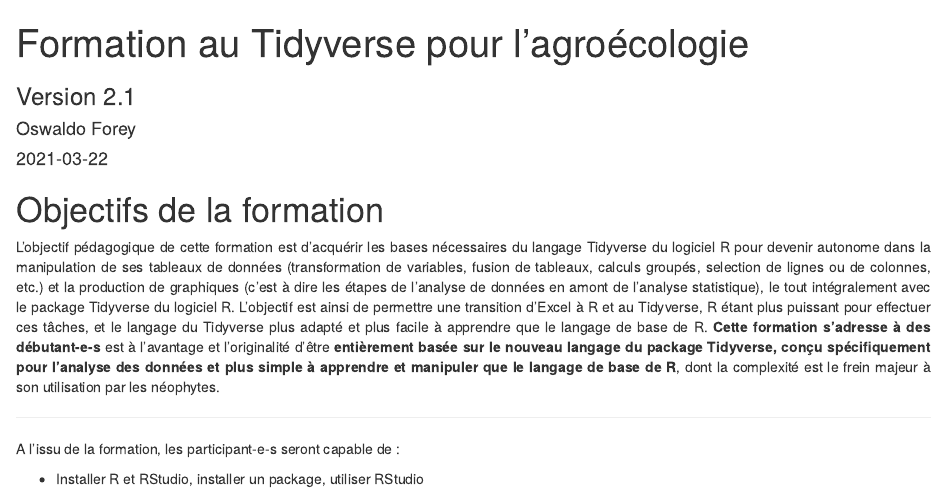
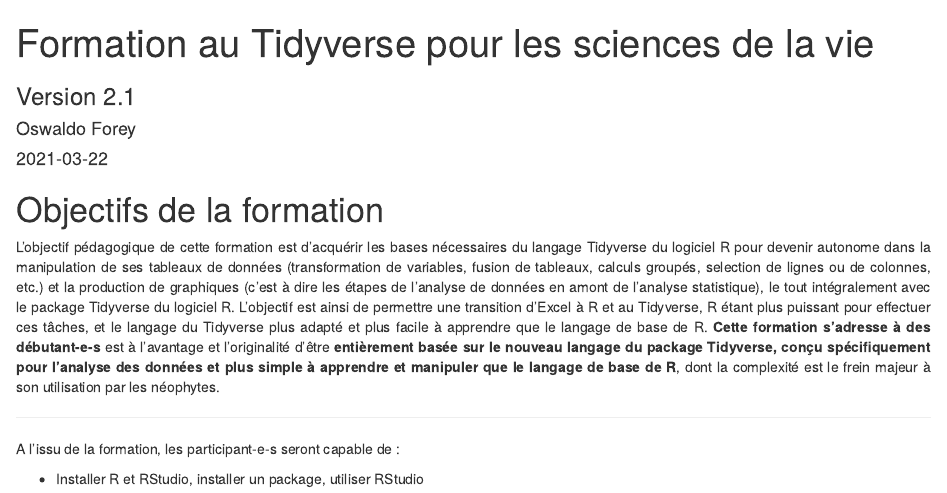
Before and after one commit to oswaldoforey/Website_bookdown, an R Markdown document (index.Rmd): the page in a window 1100 px wide, from its top. Rendered offline with R 4.5, knitr and Pandoc, with nearby package versions.

Commit message:
Changement de titre (sciences de la vie au lieu d'agroécologie)

```diff
--- a/_output.yml
+++ b/_output.yml
@@ -7,7 +7,7 @@
   config:
     toc:
       before: |
-        <li><a href="./">Formation au Tidyverse pour l'agroécologie</a></li>
+        <li><a href="./">Formation au Tidyverse pour les sciences de la vie</a></li>
       after: |
         <li><a href="https://bookdown.org" target="blank">Published with bookdown</a></li>
     edit: https://github.com/jules32/bookdown-tutorial/edit/master/%s
--- a/index.Rmd
+++ b/index.Rmd
@@ -1,5 +1,5 @@
 ---
-title: "Formation au Tidyverse pour l'agroécologie"
+title: "Formation au Tidyverse pour les sciences de la vie"
 subtitle: "Version 2.1"
 author: "Oswaldo Forey"
 date: "`r Sys.Date()`"
```
